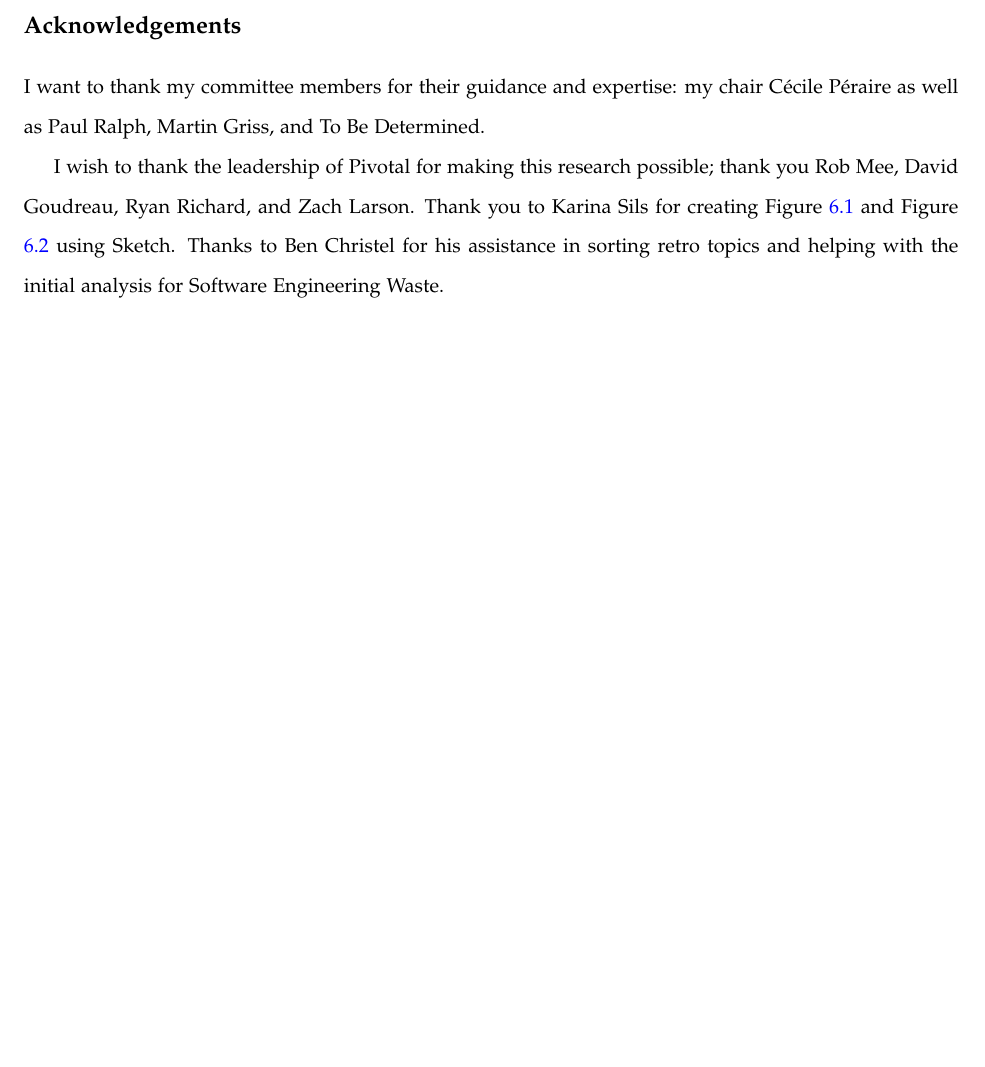
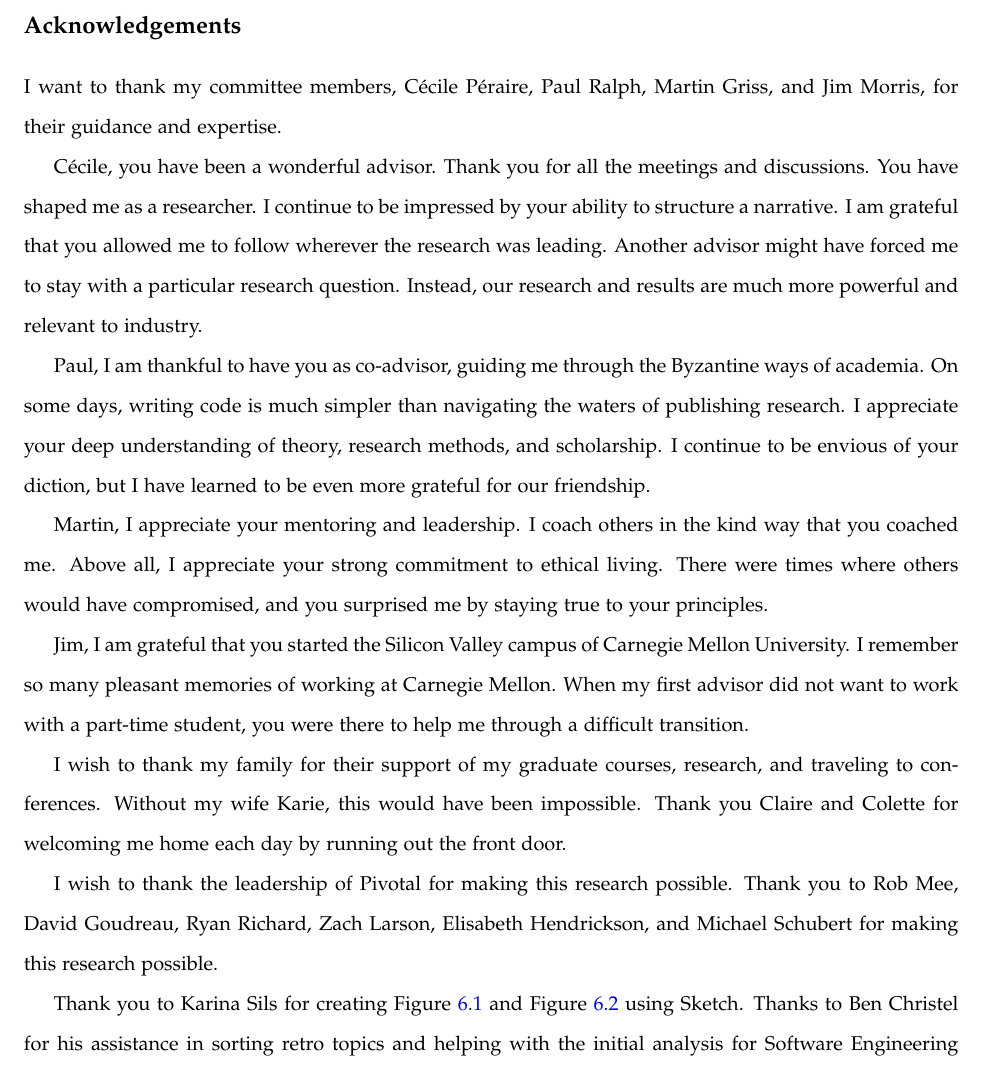
Before and after one commit to professor/ECE-Dissertation, a LaTeX thesis (dissertation.tex): part of page 3 of 161, cut so that both start at the same text, the shorter picture padded with empty space. Compiled offline with pdfLaTeX.

Commit message:
Before Jim Morris comments

```diff
--- a/dissertation.tex
+++ b/dissertation.tex
@@ -95,10 +95,21 @@ M.S., Software Engineering, Carnegie Mellon University}
 \copyrightpage
 
 \section*{Acknowledgements}
-I want to thank my committee members for their guidance and expertise: my chair
- C\'ecile P\'eraire as well as Paul Ralph, Martin Griss, and To Be Determined.
+I want to thank my committee members, C\'ecile P\'eraire, Paul Ralph, Martin Griss, and Jim Morris, for their guidance and expertise.
 
-I wish to thank the leadership of Pivotal for making this research possible; thank you Rob Mee, David Goudreau, Ryan Richard, and Zach Larson. Thank you to Karina Sils for creating Figure \ref{PlannedDeveloperStaffing} and Figure \ref{DeveloperStaffing} using Sketch. Thanks to Ben Christel for his assistance in sorting retro topics and helping with the initial analysis for Software Engineering Waste.
+C\'ecile, you have been a wonderful advisor. Thank you for all the meetings and discussions. You have shaped me as a researcher. I continue to be impressed by your ability to structure a narrative. I am grateful that you allowed me to follow wherever the research was leading. Another advisor might have forced me to stay with a particular research question. Instead, our research and results are much more powerful and relevant to industry.
+
+Paul, I am thankful to have you as co-advisor, guiding me through the Byzantine ways of academia. On some days, writing code is much simpler than navigating the waters of publishing research. I appreciate your deep understanding of theory, research methods, and scholarship. I continue to be envious of your diction, but I have learned to be even more grateful for our friendship.
+
+Martin, I appreciate your mentoring and leadership. I coach others in the kind way that you coached me. Above all, I appreciate your strong commitment to ethical living. There were times where others would have compromised, and you surprised me by staying true to your principles.
+
+Jim, I am grateful that you started the Silicon Valley campus of Carnegie Mellon University. I remember so many pleasant memories of working at Carnegie Mellon. When my first advisor did not want to work with a part-time student, you were there to help me through a difficult transition.
+
+I wish to thank my family for their support of my graduate courses, research, and traveling to conferences. Without my wife Karie, this would have been impossible. Thank you Claire and Colette for welcoming me home each day by running out the front door.
+
+I wish to thank the leadership of Pivotal for making this research possible. Thank you to Rob Mee, David Goudreau, Ryan Richard, Zach Larson, Elisabeth Hendrickson, and Michael Schubert for making this research possible.
+
+Thank you to Karina Sils for creating Figure \ref{PlannedDeveloperStaffing} and Figure \ref{DeveloperStaffing} using Sketch. Thanks to Ben Christel for his assistance in sorting retro topics and helping with the initial analysis for Software Engineering Waste.
 
 \input{abstract-do-not-edit}
 
```
